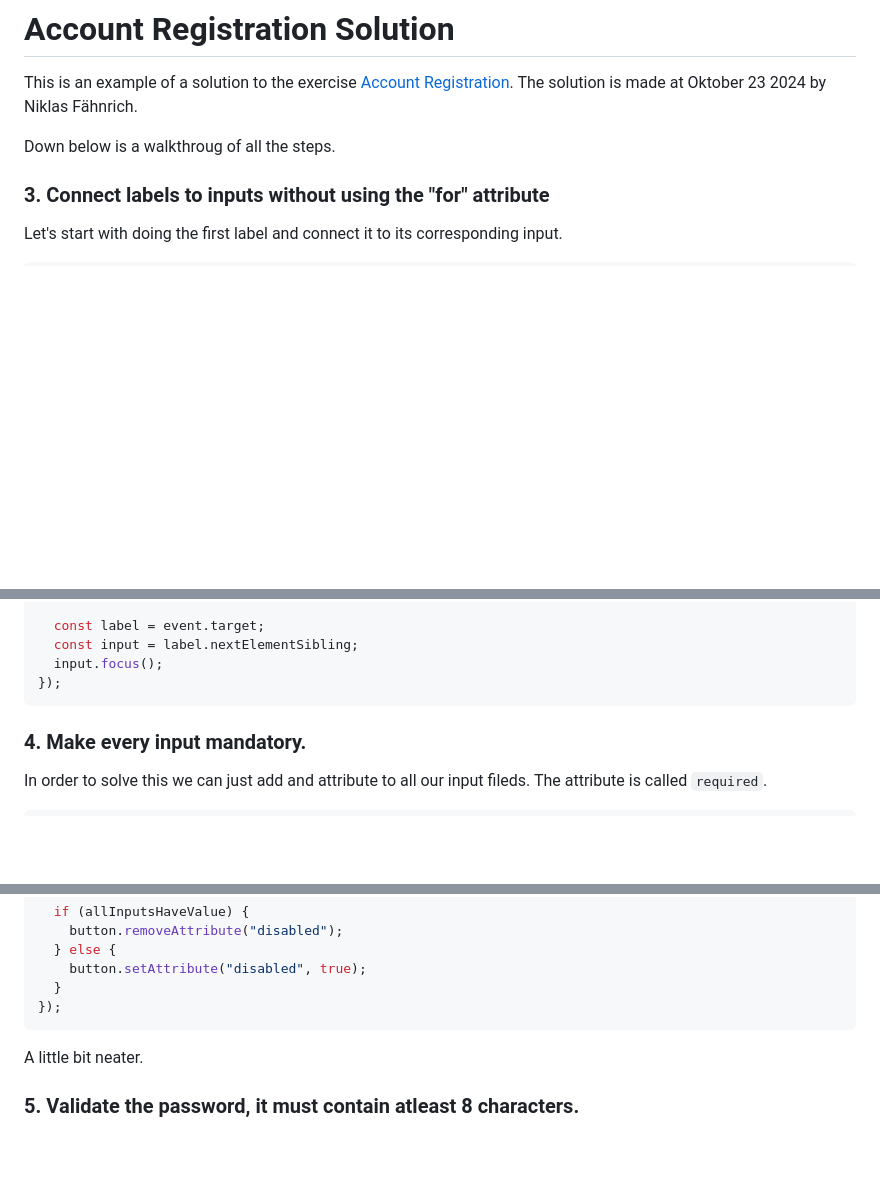
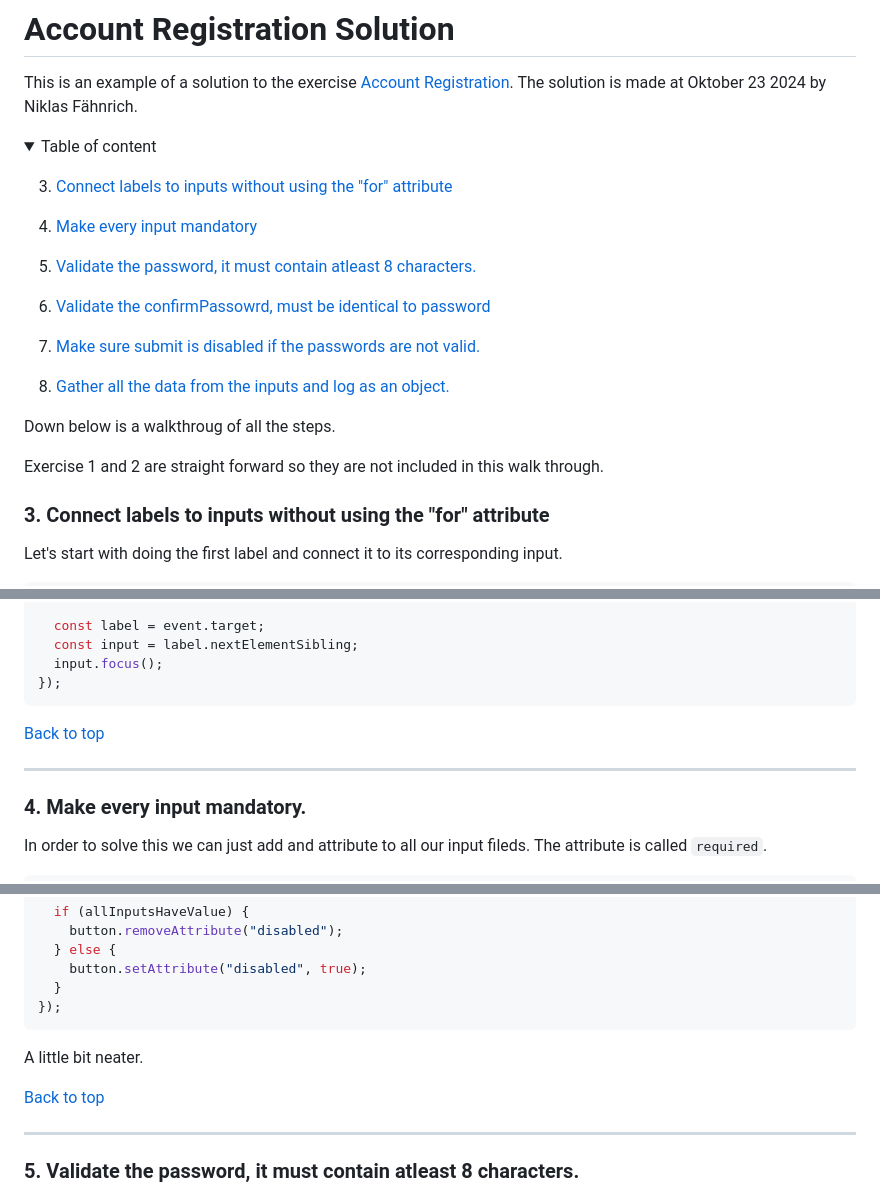
Before and after one commit to jensen-frontend-2024/exercise-js-account-registration-solution, a Markdown page: README.md, 3 parts joined by grey strips. Rendered like a GitHub page; folded sections open; blank space fills up the shorter version.

Commit message:
update readme with table of content

````diff
--- a/README.md
+++ b/README.md
@@ -2,7 +2,25 @@
 
 This is an example of a solution to the exercise [Account Registration](https://github.com/jensen-frontend-2024/exercise-js-account-registration). The solution is made at Oktober 23 2024 by Niklas Fähnrich.
 
+<details>
+<summary>Table of content</summary>
+
+3. [Connect labels to inputs without using the "for" attribute](#3-connect-labels-to-inputs-without-using-the-for-attribute)
+
+4. [Make every input mandatory](#4-make-every-input-mandatory)
+
+5. [Validate the password, it must contain atleast 8 characters.](#5-validate-the-password-it-must-contain-atleast-8-characters)
+
+6. [Validate the confirmPassowrd, must be identical to password](#6-validate-the-confirmpassowrd-must-be-identical-to-password)
+
+7. [Make sure submit is disabled if the passwords are not valid.](#7-make-sure-submit-is-disabled-if-the-passwords-are-not-valid)
+
+8. [Gather all the data from the inputs and log as an object.](#8-gather-all-the-data-from-the-inputs-and-log-as-an-object)
+</details>
+
 Down below is a walkthroug of all the steps.
+
+Exercise 1 and 2 are straight forward so they are not included in this walk through.
 
 ### 3. Connect labels to inputs without using the "for" attribute
 
@@ -85,6 +103,10 @@ form.addEventListener("click", function (event) {
   input.focus();
 });
 ```
+
+[Back to top](#account-registration-solution)
+
+---
 
 ### 4. Make every input mandatory.
 
@@ -214,6 +236,10 @@ form.addEventListener("input", function (event) {
 
 A little bit neater.
 
+[Back to top](#account-registration-solution)
+
+---
+
 ### 5. Validate the password, it must contain atleast 8 characters.
 
 In order to validate the password of the pasword input we need to check it the value of that input is 8 characters or longer. First step is to create a reference to that input, it's done at the top of the file with the other element references.
````
Also changed, not shown: other parts of README.md (+16 -0 lines).
